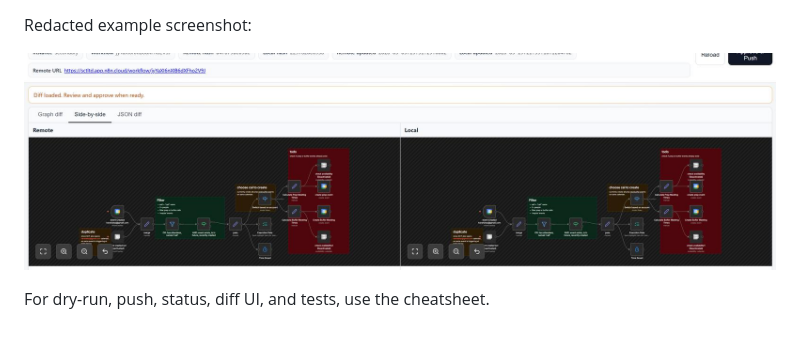
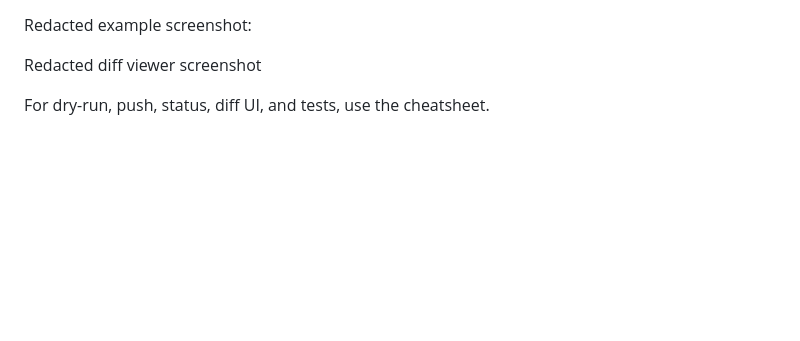
Before and after one commit to harshalnpatil/n8n_utilities_2026, a Markdown page: n8n_extract_sync_2026_03_11/README.md, the part around the change. Rendered like a GitHub page; blank space fills up the shorter version.

Commit message:
Remove broken screenshot reference and fix trailing newline in README
- Remove image markdown for redacted diff viewer (broken link)
- Normalize file ending to end with newline

Amp-Thread-ID: https://ampcode.com/threads/T-019d8063-2c17-7494-a459-a292afd97cc2
Co-authored-by: Amp <amp@ampcode.com>

```diff
--- a/n8n_extract_sync_2026_03_11/README.md
+++ b/n8n_extract_sync_2026_03_11/README.md
@@ -114,6 +114,6 @@ Open `http://127.0.0.1:8765` in your browser to compare the local exported JSON
 
 Redacted example screenshot:
 
-![Redacted diff viewer screenshot](docs/images/workflow-diff-viewer-example-cropped-redacted.jpg)
+Redacted diff viewer screenshot
 
 For dry-run, push, status, diff UI, and tests, use the cheatsheet.
```
